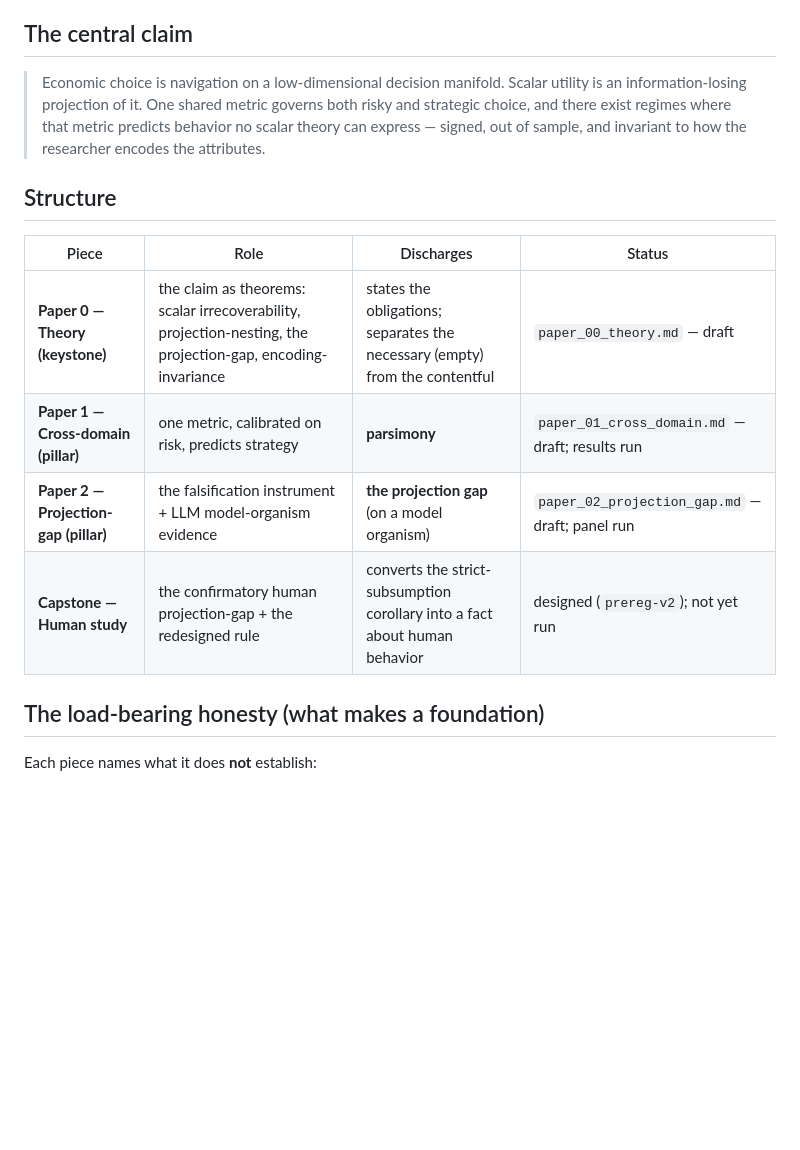
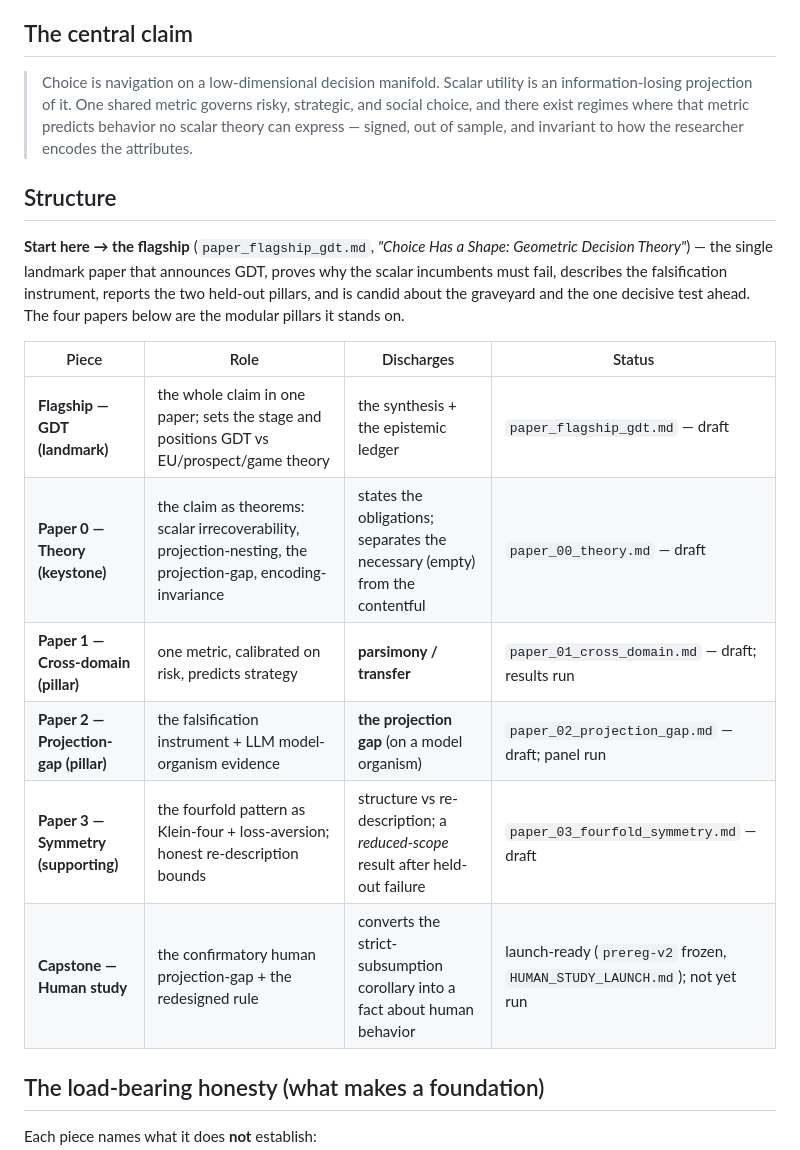
Before and after one commit to ahb-sjsu/geometric-economics, a Markdown page: experiments/papers/README.md, the part around the change. Rendered like a GitHub page; blank space fills up the shorter version.

```diff
--- a/experiments/papers/README.md
+++ b/experiments/papers/README.md
@@ -8,19 +8,26 @@ for GDT throughout.)
 
 ## The central claim
 
-> Economic choice is navigation on a low-dimensional decision manifold. Scalar utility is an
-> information-losing projection of it. One shared metric governs both risky and strategic choice, and
-> there exist regimes where that metric predicts behavior no scalar theory can express — signed, out of
-> sample, and invariant to how the researcher encodes the attributes.
+> Choice is navigation on a low-dimensional decision manifold. Scalar utility is an information-losing
+> projection of it. One shared metric governs risky, strategic, and social choice, and there exist
+> regimes where that metric predicts behavior no scalar theory can express — signed, out of sample, and
+> invariant to how the researcher encodes the attributes.
 
 ## Structure
 
+**Start here → the flagship** (`paper_flagship_gdt.md`, *"Choice Has a Shape: Geometric Decision
+Theory"*) — the single landmark paper that announces GDT, proves why the scalar incumbents must fail,
+describes the falsification instrument, reports the two held-out pillars, and is candid about the
+graveyard and the one decisive test ahead. The four papers below are the modular pillars it stands on.
+
 | Piece | Role | Discharges | Status |
 |---|---|---|---|
+| **Flagship — GDT (landmark)** | the whole claim in one paper; sets the stage and positions GDT vs EU/prospect/game theory | the synthesis + the epistemic ledger | `paper_flagship_gdt.md` — draft |
 | **Paper 0 — Theory (keystone)** | the claim as theorems: scalar irrecoverability, projection-nesting, the projection-gap, encoding-invariance | states the obligations; separates the necessary (empty) from the contentful | `paper_00_theory.md` — draft |
-| **Paper 1 — Cross-domain (pillar)** | one metric, calibrated on risk, predicts strategy | **parsimony** | `paper_01_cross_domain.md` — draft; results run |
+| **Paper 1 — Cross-domain (pillar)** | one metric, calibrated on risk, predicts strategy | **parsimony / transfer** | `paper_01_cross_domain.md` — draft; results run |
 | **Paper 2 — Projection-gap (pillar)** | the falsification instrument + LLM model-organism evidence | **the projection gap** (on a model organism) | `paper_02_projection_gap.md` — draft; panel run |
-| **Capstone — Human study** | the confirmatory human projection-gap + the redesigned rule | converts the strict-subsumption corollary into a fact about human behavior | designed (`prereg-v2`); not yet run |
+| **Paper 3 — Symmetry (supporting)** | the fourfold pattern as Klein-four + loss-aversion; honest re-description bounds | structure vs re-description; a *reduced-scope* result after held-out failure | `paper_03_fourfold_symmetry.md` — draft |
+| **Capstone — Human study** | the confirmatory human projection-gap + the redesigned rule | converts the strict-subsumption corollary into a fact about human behavior | launch-ready (`prereg-v2` frozen, `HUMAN_STUDY_LAUNCH.md`); not yet run |
 
 ## The load-bearing honesty (what makes a foundation)
 
```
Also changed, not shown: experiments/papers/paper_flagship_gdt.md (added, +143 -0 lines).
